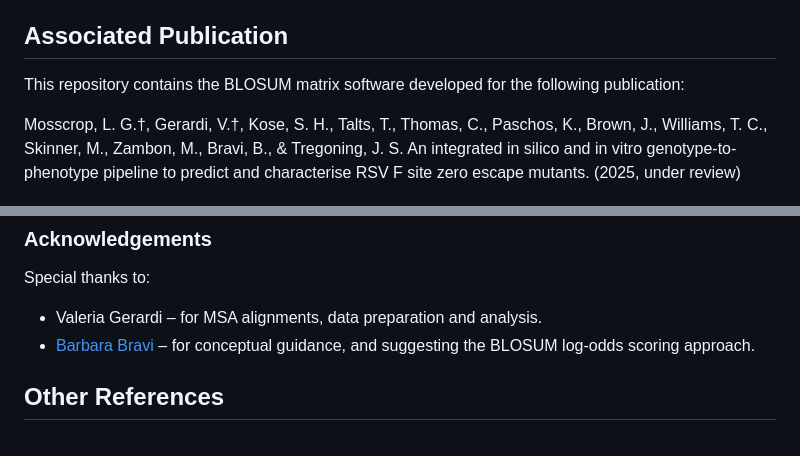
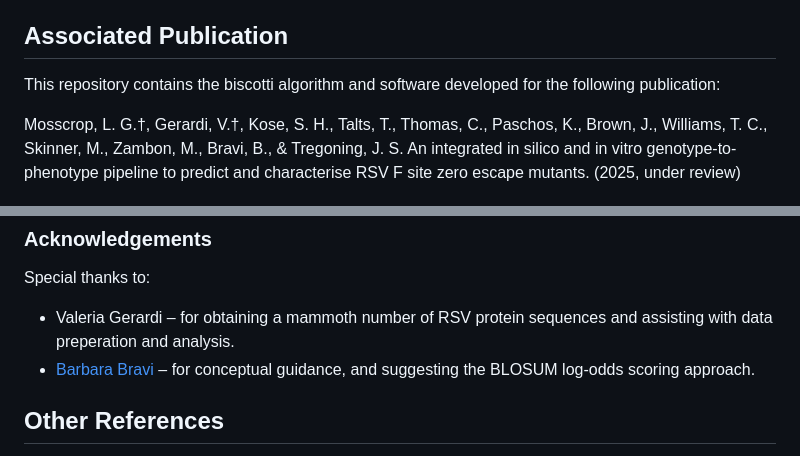
Before and after one commit to kose-bioinfo/biscotti, a Markdown page: README.md, 2 parts joined by grey strips. Rendered like a GitHub page.

```diff
--- a/README.md
+++ b/README.md
@@ -73,7 +73,7 @@ python3 biscotti.py --msa_file MSA_FILE --clstr_file CLSTR_FILE --output_file OU
 
 ## Associated Publication
 
-This repository contains the BLOSUM matrix software developed for the following publication:
+This repository contains the biscotti algorithm and software developed for the following publication:
 
 Mosscrop, L. G.†, Gerardi, V.†, Kose, S. H., Talts, T., Thomas, C., Paschos, K., Brown, J., Williams, T. C., Skinner, M., Zambon, M., Bravi, B., & Tregoning, J. S.
 An integrated in silico and in vitro genotype-to-phenotype pipeline to predict and characterise RSV F site zero escape mutants. (2025, under review)
@@ -88,7 +88,7 @@ If you use this code or adapt components in your research, please cite:
 
 Special thanks to:
 
-- Valeria Gerardi – for MSA alignments, data preparation and analysis.
+- Valeria Gerardi – for obtaining a mammoth number of RSV protein sequences and assisting with data preperation and analysis.
 - [Barbara Bravi](https://github.com/bbravi) – for conceptual guidance, and suggesting the BLOSUM log-odds scoring approach.
 
 
```
